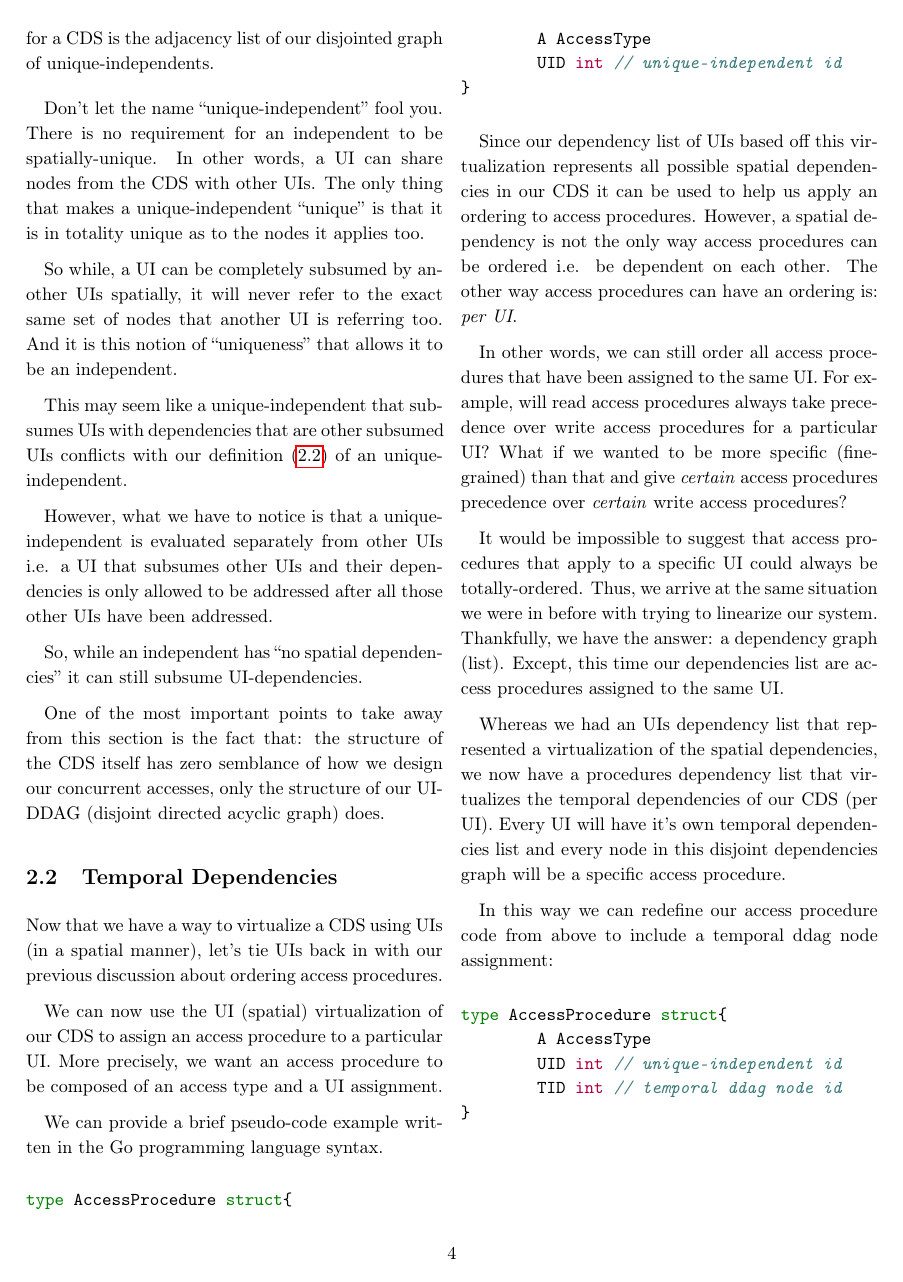
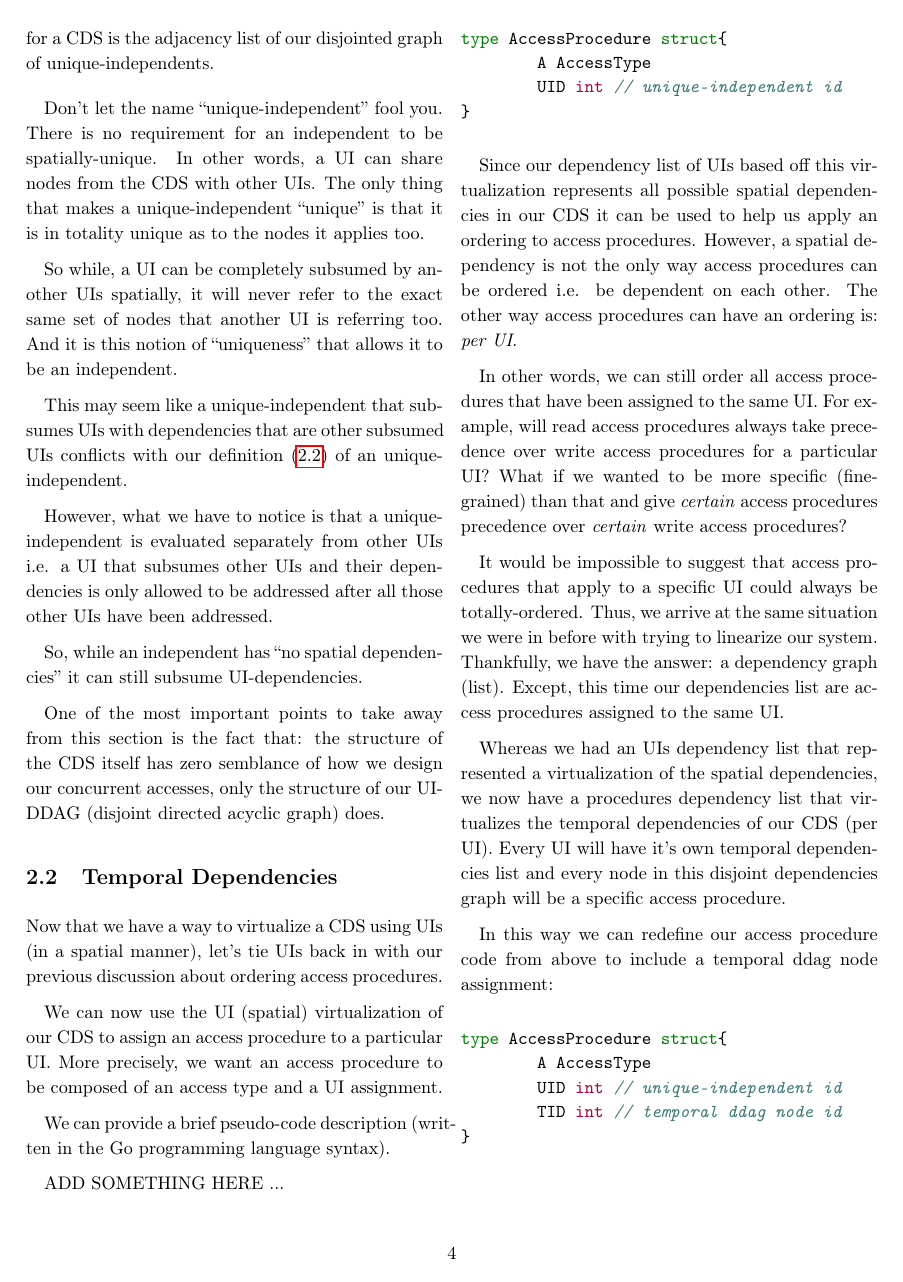
Before and after one commit to JKhawaja/concurrency, a LaTeX paper (concurrency.tex, which reads tex/ddag.tex): page 4 of 7. Compiled offline with pdfLaTeX.

Commit message:
more additions

```diff
--- a/tex/ddag.tex
+++ b/tex/ddag.tex
@@ -77,7 +77,9 @@ Now that we have a way to virtualize a CDS using UIs (in a spatial manner), let'
 
 We can now use the UI (spatial) virtualization of our CDS to assign an access procedure to a particular UI. More precisely, we want an access procedure to be composed of an access type and a UI assignment.
 
-We can provide a brief pseudo-code example written in the Go programming language syntax.
+We can provide a brief pseudo-code description (written in the Go programming language syntax).
+
+ADD SOMETHING HERE ...
 
 \begin{minted}{go}
 type AccessProcedure struct{
```
Also changed, not shown: concurrency.pdf.
